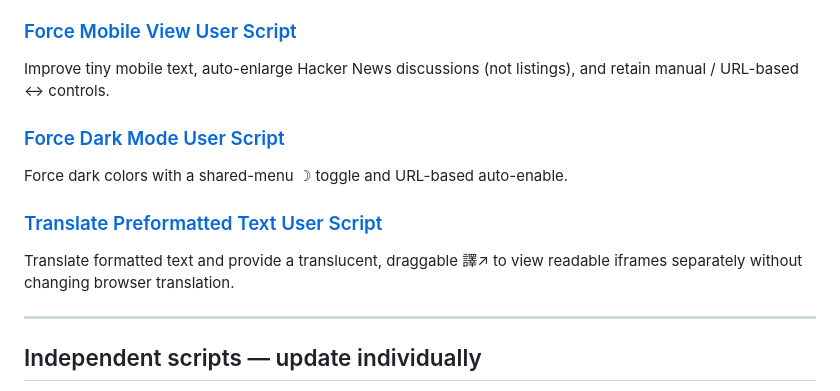
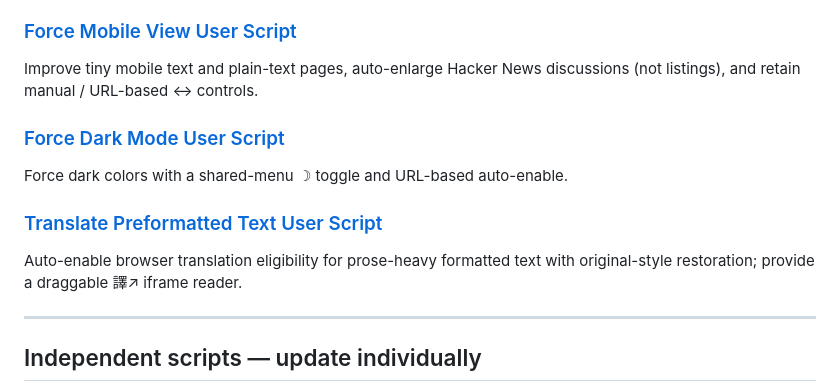
Before and after one commit to ChrisTorng/TampermonkeyScripts, a Markdown page: README.md, the part around the change. Drawn GitHub-style.

Commit message:
Document plain-text translation and mobile readability tests

```diff
--- a/README.md
+++ b/README.md
@@ -23,7 +23,7 @@ Send most paywall articles to [Internet Archive](https://web.archive.org) for ar
 
 ### [Force Mobile View User Script](https://github.com/ChrisTorng/TampermonkeyScripts/raw/main/src/ForceMobileView.user.js)
 
-Improve tiny mobile text, auto-enlarge Hacker News discussions (not listings), and retain manual / URL-based ↔ controls.
+Improve tiny mobile text and plain-text pages, auto-enlarge Hacker News discussions (not listings), and retain manual / URL-based ↔ controls.
 
 ### [Force Dark Mode User Script](https://github.com/ChrisTorng/TampermonkeyScripts/raw/main/src/ForceDarkMode.user.js)
 
@@ -31,7 +31,7 @@ Force dark colors with a shared-menu ☽ toggle and URL-based auto-enable.
 
 ### [Translate Preformatted Text User Script](https://github.com/ChrisTorng/TampermonkeyScripts/raw/main/src/TranslatePreformattedText.user.js)
 
-Translate formatted text and provide a translucent, draggable 譯↗ to view readable iframes separately without changing browser translation.
+Auto-enable browser translation eligibility for prose-heavy formatted text with original-style restoration; provide a draggable 譯↗ iframe reader.
 
 ---
 
```
